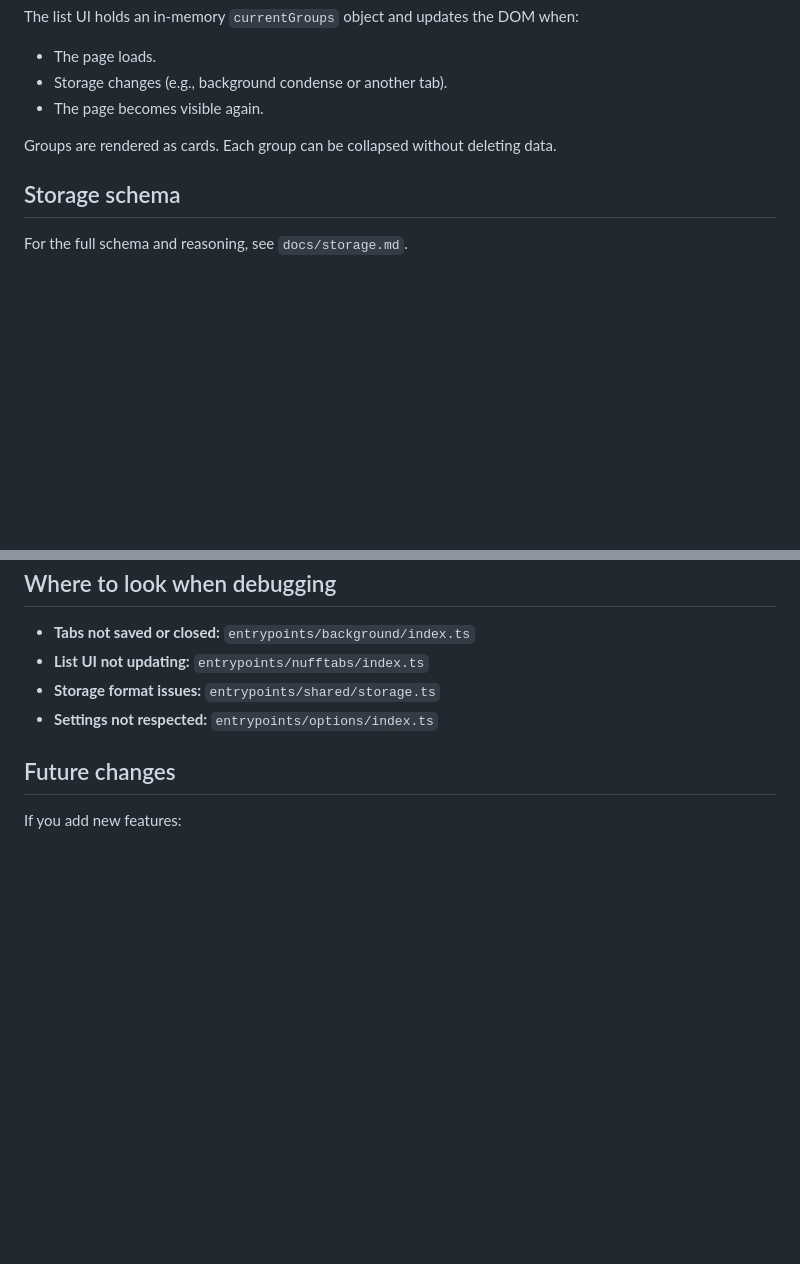
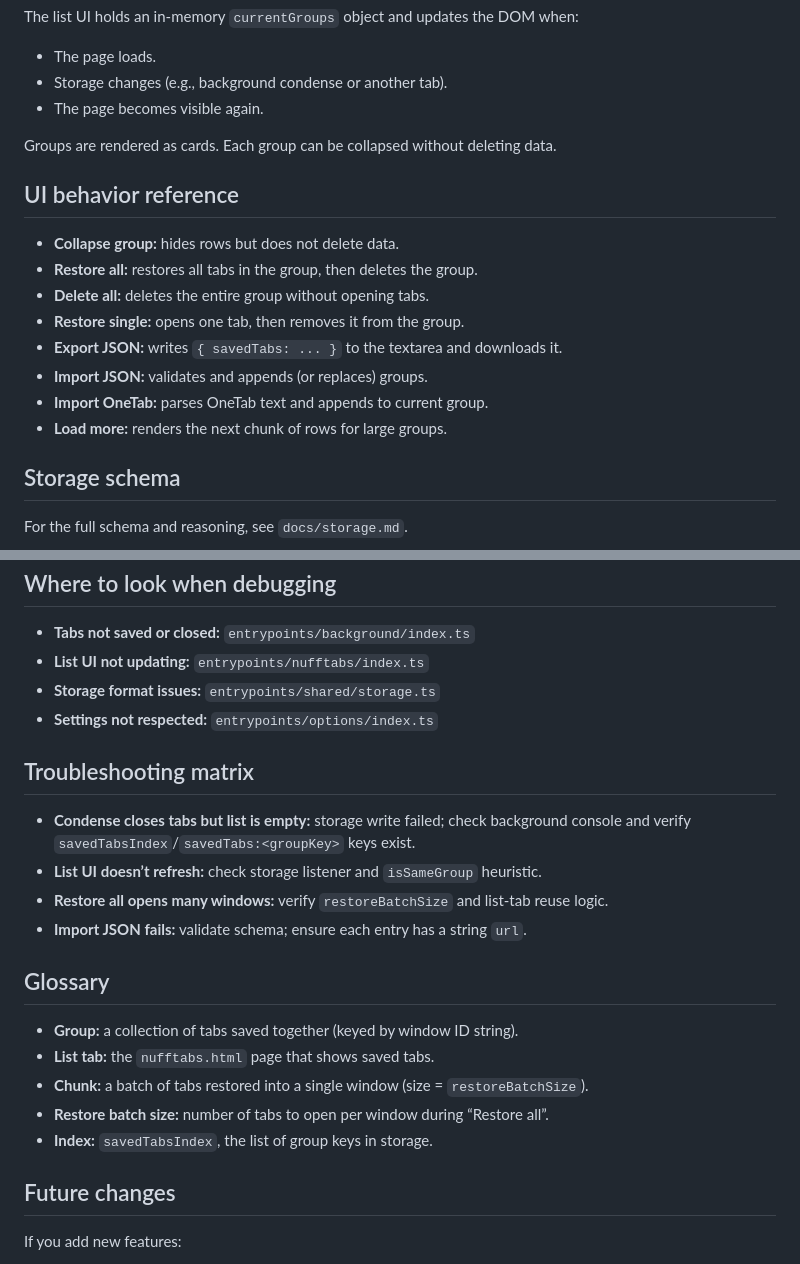
Before and after one commit to viseshrp/nufftabs, a Markdown page: docs/architecture.md, 2 parts joined by grey strips. Drawn GitHub-style; blank space fills up the shorter version.

```diff
--- a/docs/architecture.md
+++ b/docs/architecture.md
@@ -78,6 +134,16 @@ The list UI holds an in‑memory `currentGroups` object and updates the DOM when
 
 Groups are rendered as cards. Each group can be collapsed without deleting data.
 
+## UI behavior reference
+- **Collapse group:** hides rows but does not delete data.
+- **Restore all:** restores all tabs in the group, then deletes the group.
+- **Delete all:** deletes the entire group without opening tabs.
+- **Restore single:** opens one tab, then removes it from the group.
+- **Export JSON:** writes `{ savedTabs: ... }` to the textarea and downloads it.
+- **Import JSON:** validates and appends (or replaces) groups.
+- **Import OneTab:** parses OneTab text and appends to current group.
+- **Load more:** renders the next chunk of rows for large groups.
+
 ## Storage schema
 For the full schema and reasoning, see `docs/storage.md`.
 
@@ -107,6 +173,20 @@ For the full schema and reasoning, see `docs/storage.md`.
 - **Storage format issues:** `entrypoints/shared/storage.ts`
 - **Settings not respected:** `entrypoints/options/index.ts`
 
+## Troubleshooting matrix
+- **Condense closes tabs but list is empty:** storage write failed; check background console
+  and verify `savedTabsIndex`/`savedTabs:<groupKey>` keys exist.
+- **List UI doesn’t refresh:** check storage listener and `isSameGroup` heuristic.
+- **Restore all opens many windows:** verify `restoreBatchSize` and list‑tab reuse logic.
+- **Import JSON fails:** validate schema; ensure each entry has a string `url`.
+
+## Glossary
+- **Group:** a collection of tabs saved together (keyed by window ID string).
+- **List tab:** the `nufftabs.html` page that shows saved tabs.
+- **Chunk:** a batch of tabs restored into a single window (size = `restoreBatchSize`).
+- **Restore batch size:** number of tabs to open per window during “Restore all”.
+- **Index:** `savedTabsIndex`, the list of group keys in storage.
+
 ## Future changes
 If you add new features:
 - Keep background logic small and offload UI to the list page.
```
Also changed, not shown: other parts of docs/architecture.md (+56 -0 lines), docs/storage.md (+44 -0 lines).
